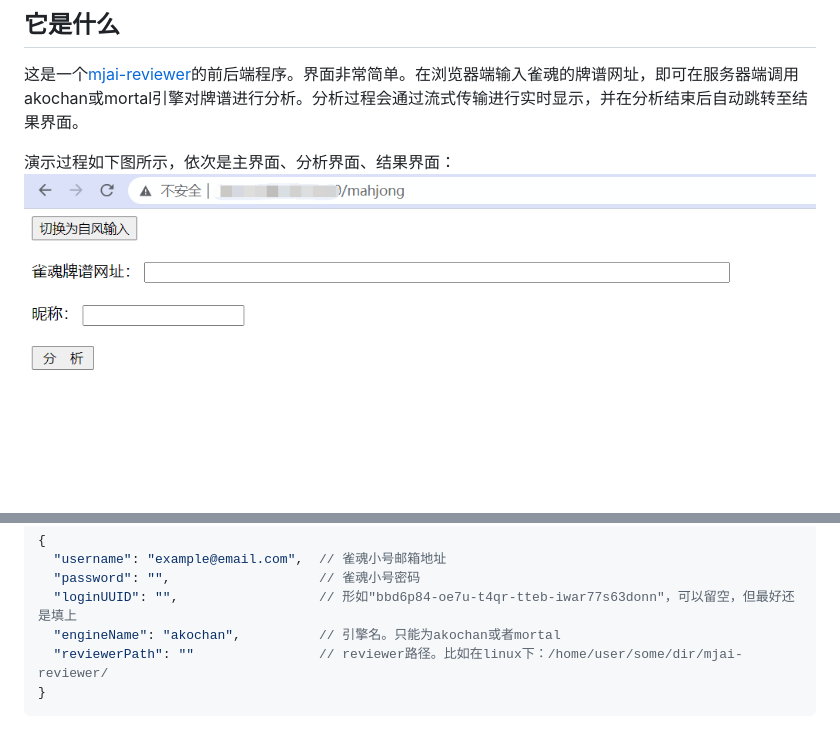
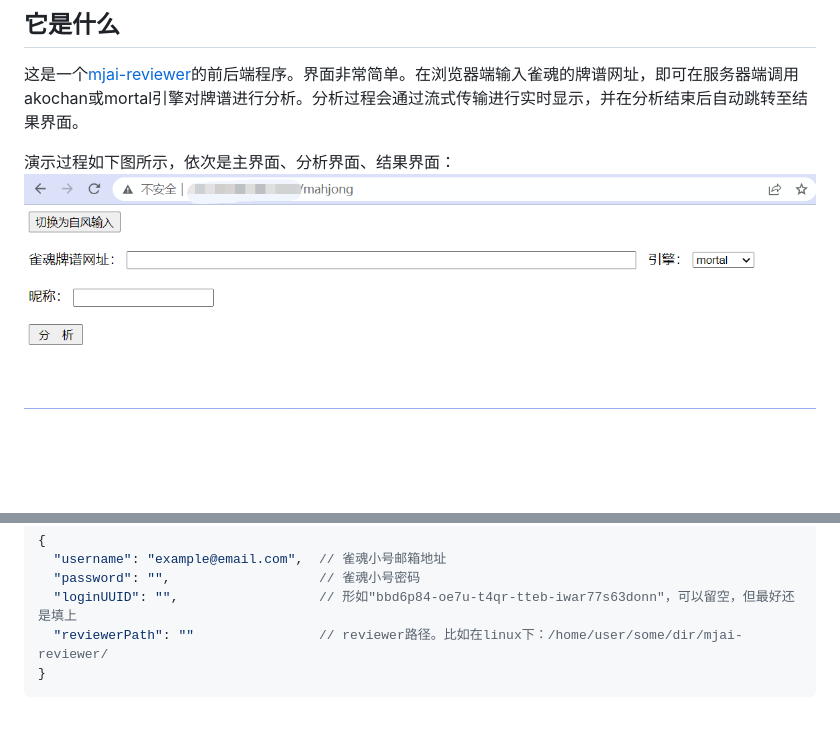
Before and after one commit to Pragmatism0220/mahjongReviewer, a Markdown page: README.md, 2 parts joined by grey strips. Drawn GitHub-style; pictures changed too: images/mahjong.png; blank space fills up the shorter version.

Commit message:
Update liqi and go.mod; Optimize the engine; Fixed several bugs

````diff
--- a/README.md
+++ b/README.md
@@ -31,7 +31,6 @@ git clone https://github.com/Pragmatism0220/mahjongReviewer.git
   "username": "example@email.com",  // 雀魂小号邮箱地址
   "password": "",                   // 雀魂小号密码
   "loginUUID": "",                  // 形如"bbd6p84-oe7u-t4qr-tteb-iwar77s63donn"，可以留空，但最好还是填上
-  "engineName": "akochan",          // 引擎名。只能为akochan或者mortal
   "reviewerPath": ""                // reviewer路径。比如在linux下：/home/user/some/dir/mjai-reviewer/
 }
 ```
````
Also changed, not shown: 8 other files.
